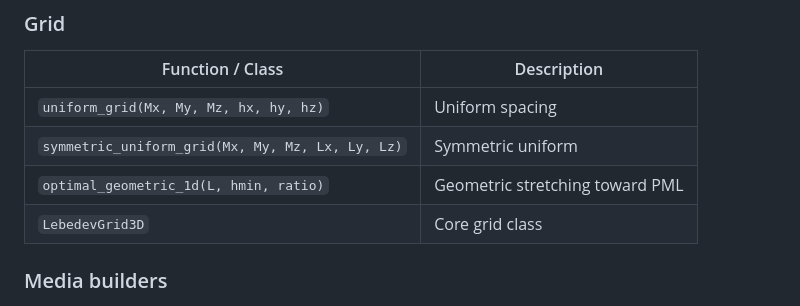
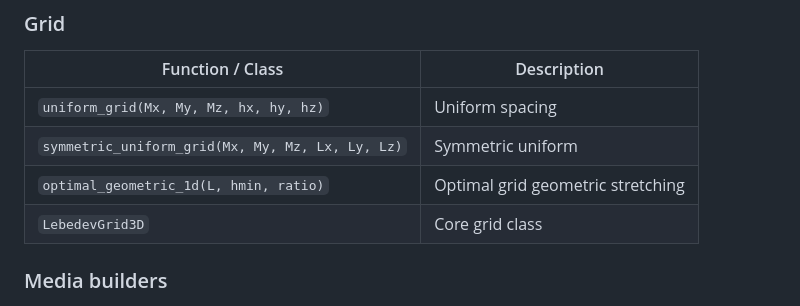
Before and after one commit to sharimoskow/lebedev_em, a Markdown page: README.md, the part around the change. GitHub-like rendering.

```diff
--- a/README.md
+++ b/README.md
@@ -101,7 +101,7 @@ python examples/compare_media_crossing.py
 |---|---|
 | `uniform_grid(Mx, My, Mz, hx, hy, hz)` | Uniform spacing |
 | `symmetric_uniform_grid(Mx, My, Mz, Lx, Ly, Lz)` | Symmetric uniform |
-| `optimal_geometric_1d(L, hmin, ratio)` | Geometric stretching toward PML |
+| `optimal_geometric_1d(L, hmin, ratio)` | Optimal grid geometric stretching |
 | `LebedevGrid3D` | Core grid class |
 
 ### Media builders
```
